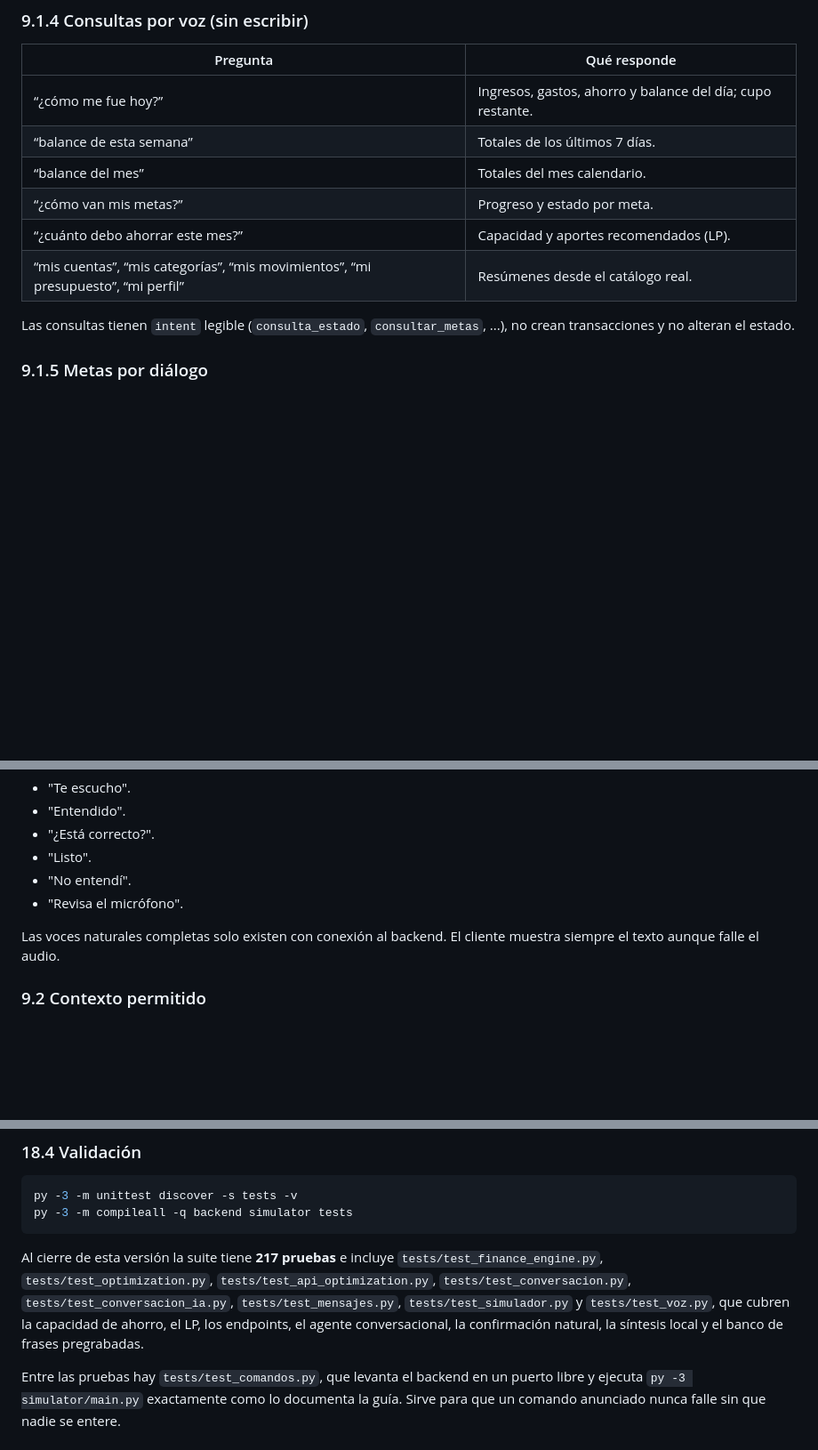
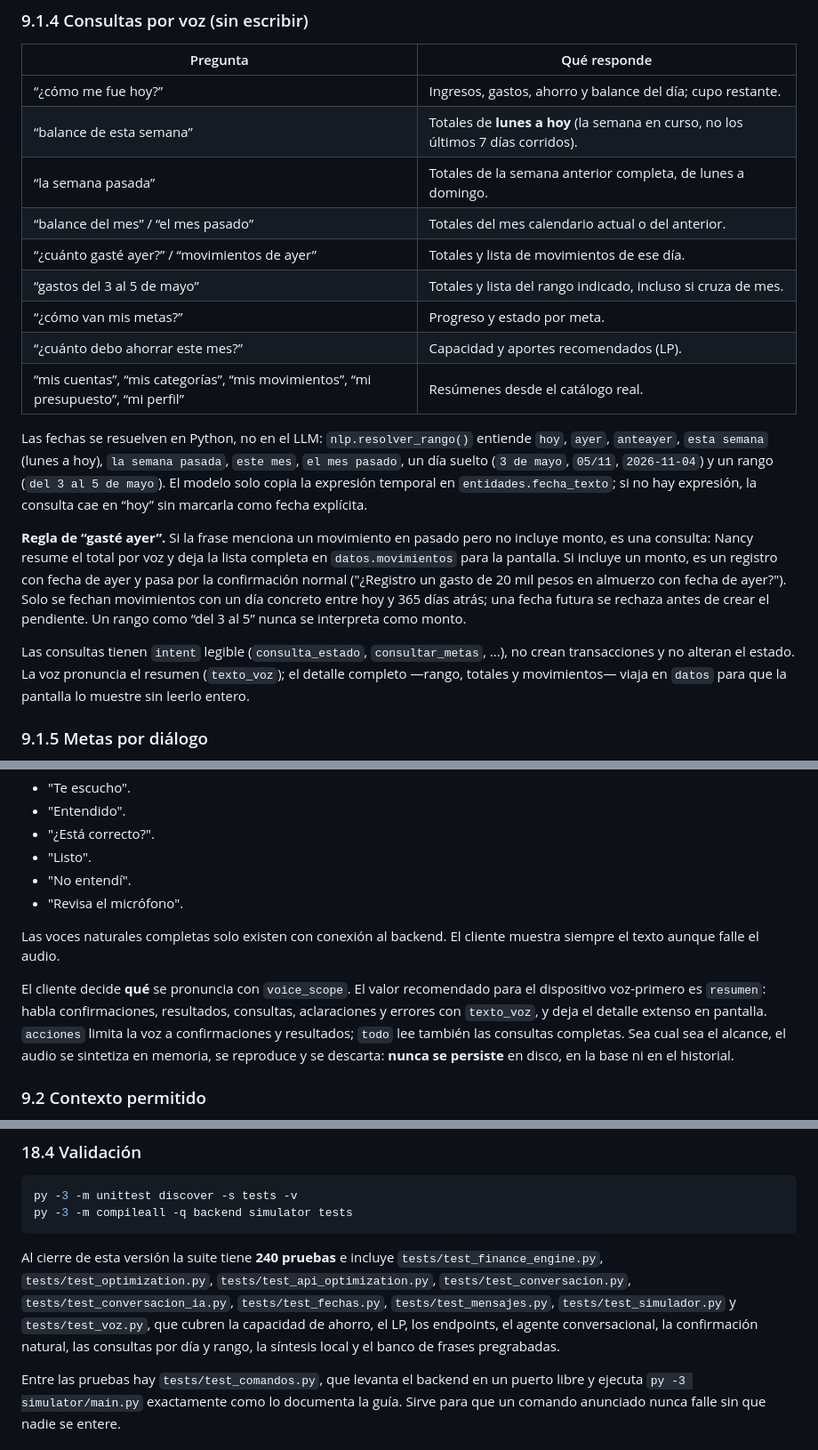
Before and after one commit to icromeroa/finagotchi, a Markdown page: docs/ESPECIFICACIONES.md, 3 parts joined by grey strips. Shown at 89% size. Drawn GitHub-style; blank space fills up the shorter version.

````diff
--- a/docs/ESPECIFICACIONES.md
+++ b/docs/ESPECIFICACIONES.md
@@ -910,13 +912,20 @@ Una frase larga nunca confirma por la decisión del LLM; solo cuentan los dispar
 | Pregunta | Qué responde |
 |---|---|
 | “¿cómo me fue hoy?” | Ingresos, gastos, ahorro y balance del día; cupo restante. |
-| “balance de esta semana” | Totales de los últimos 7 días. |
-| “balance del mes” | Totales del mes calendario. |
+| “balance de esta semana” | Totales de **lunes a hoy** (la semana en curso, no los últimos 7 días corridos). |
+| “la semana pasada” | Totales de la semana anterior completa, de lunes a domingo. |
+| “balance del mes” / “el mes pasado” | Totales del mes calendario actual o del anterior. |
+| “¿cuánto gasté ayer?” / “movimientos de ayer” | Totales y lista de movimientos de ese día. |
+| “gastos del 3 al 5 de mayo” | Totales y lista del rango indicado, incluso si cruza de mes. |
 | “¿cómo van mis metas?” | Progreso y estado por meta. |
 | “¿cuánto debo ahorrar este mes?” | Capacidad y aportes recomendados (LP). |
 | “mis cuentas”, “mis categorías”, “mis movimientos”, “mi presupuesto”, “mi perfil” | Resúmenes desde el catálogo real. |
 
-Las consultas tienen `intent` legible (`consulta_estado`, `consultar_metas`, ...), no crean transacciones y no alteran el estado.
+Las fechas se resuelven en Python, no en el LLM: `nlp.resolver_rango()` entiende `hoy`, `ayer`, `anteayer`, `esta semana` (lunes a hoy), `la semana pasada`, `este mes`, `el mes pasado`, un día suelto (`3 de mayo`, `05/11`, `2026-11-04`) y un rango (`del 3 al 5 de mayo`). El modelo solo copia la expresión temporal en `entidades.fecha_texto`; si no hay expresión, la consulta cae en “hoy” sin marcarla como fecha explícita.
+
+**Regla de “gasté ayer”.** Si la frase menciona un movimiento en pasado pero no incluye monto, es una consulta: Nancy resume el total por voz y deja la lista completa en `datos.movimientos` para la pantalla. Si incluye un monto, es un registro con fecha de ayer y pasa por la confirmación normal ("¿Registro un gasto de 20 mil pesos en almuerzo con fecha de ayer?"). Solo se fechan movimientos con un día concreto entre hoy y 365 días atrás; una fecha futura se rechaza antes de crear el pendiente. Un rango como “del 3 al 5” nunca se interpreta como monto.
+
+Las consultas tienen `intent` legible (`consulta_estado`, `consultar_metas`, ...), no crean transacciones y no alteran el estado. La voz pronuncia el resumen (`texto_voz`); el detalle completo —rango, totales y movimientos— viaja en `datos` para que la pantalla lo muestre sin leerlo entero.
 
 ### 9.1.5 Metas por diálogo
 
@@ -954,6 +963,14 @@ WAV pregrabadas para:
 Las voces naturales completas solo existen con conexión al backend. El
 cliente muestra siempre el texto aunque falle el audio.
 
+El cliente decide **qué** se pronuncia con `voice_scope`. El valor recomendado
+para el dispositivo voz-primero es `resumen`: habla confirmaciones, resultados,
+consultas, aclaraciones y errores con `texto_voz`, y deja el detalle extenso en
+pantalla. `acciones` limita la voz a confirmaciones y resultados; `todo` lee
+también las consultas completas. Sea cual sea el alcance, el audio se sintetiza
+en memoria, se reproduce y se descarta: **nunca se persiste** en disco, en la
+base ni en el historial.
+
 ### 9.2 Contexto permitido
 
 - Texto transcrito.
@@ -1810,13 +1831,14 @@ py -3 -m unittest discover -s tests -v
 py -3 -m compileall -q backend simulator tests
 ```
 
-Al cierre de esta versión la suite tiene **217 pruebas** e incluye
+Al cierre de esta versión la suite tiene **240 pruebas** e incluye
 `tests/test_finance_engine.py`, `tests/test_optimization.py`,
 `tests/test_api_optimization.py`, `tests/test_conversacion.py`,
-`tests/test_conversacion_ia.py`, `tests/test_mensajes.py`,
-`tests/test_simulador.py` y `tests/test_voz.py`, que cubren la capacidad de
-ahorro, el LP, los endpoints, el agente conversacional, la confirmación natural,
-la síntesis local y el banco de frases pregrabadas.
+`tests/test_conversacion_ia.py`, `tests/test_fechas.py`,
+`tests/test_mensajes.py`, `tests/test_simulador.py` y `tests/test_voz.py`, que
+cubren la capacidad de ahorro, el LP, los endpoints, el agente conversacional,
+la confirmación natural, las consultas por día y rango, la síntesis local y el
+banco de frases pregrabadas.
 
 Entre las pruebas hay `tests/test_comandos.py`, que levanta el backend en un puerto libre y ejecuta `py -3 simulator/main.py` exactamente como lo documenta la guía. Sirve para que un comando anunciado nunca falle sin que nadie se entere.
 
````
Also changed, not shown: other parts of docs/ESPECIFICACIONES.md (+9 -3 lines), GUIA_SIMULADOR.md (+13 -3 lines), docs/DISPOSITIVO.md (+8 -3 lines).
